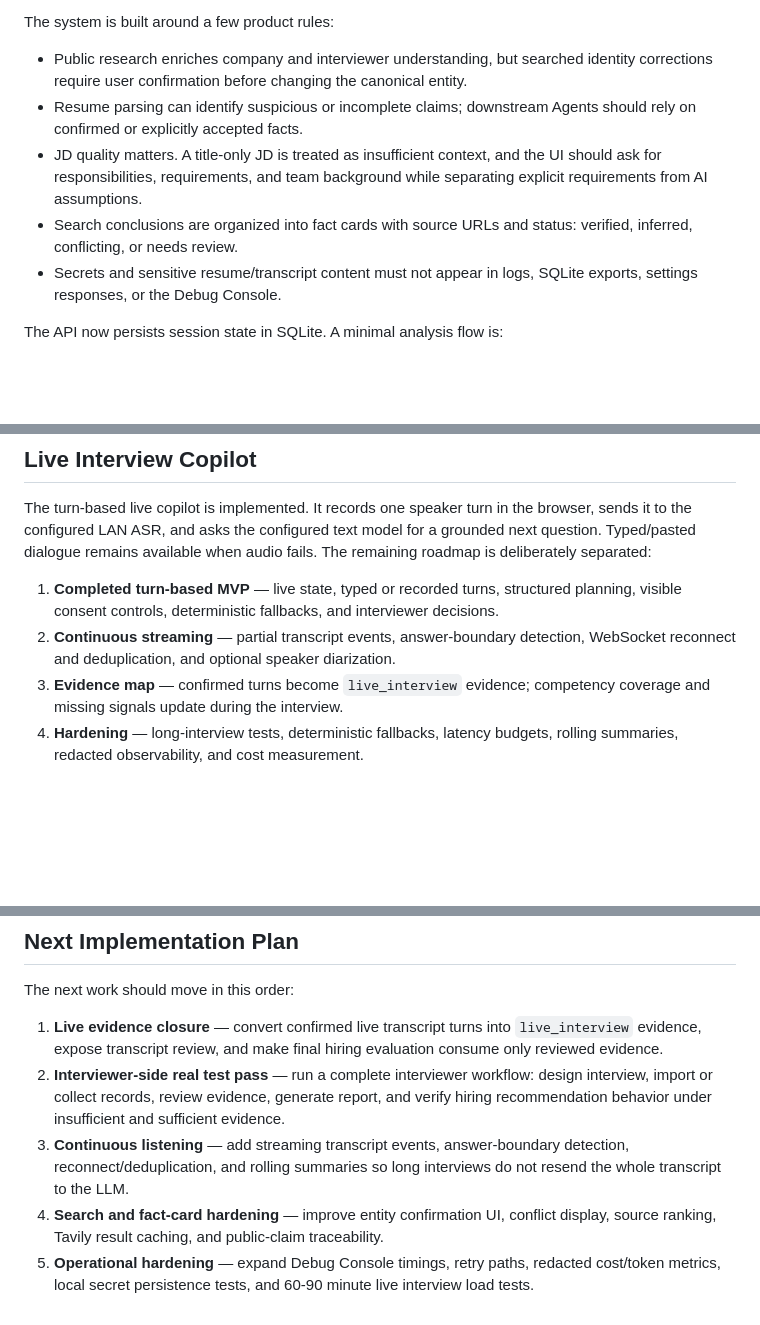
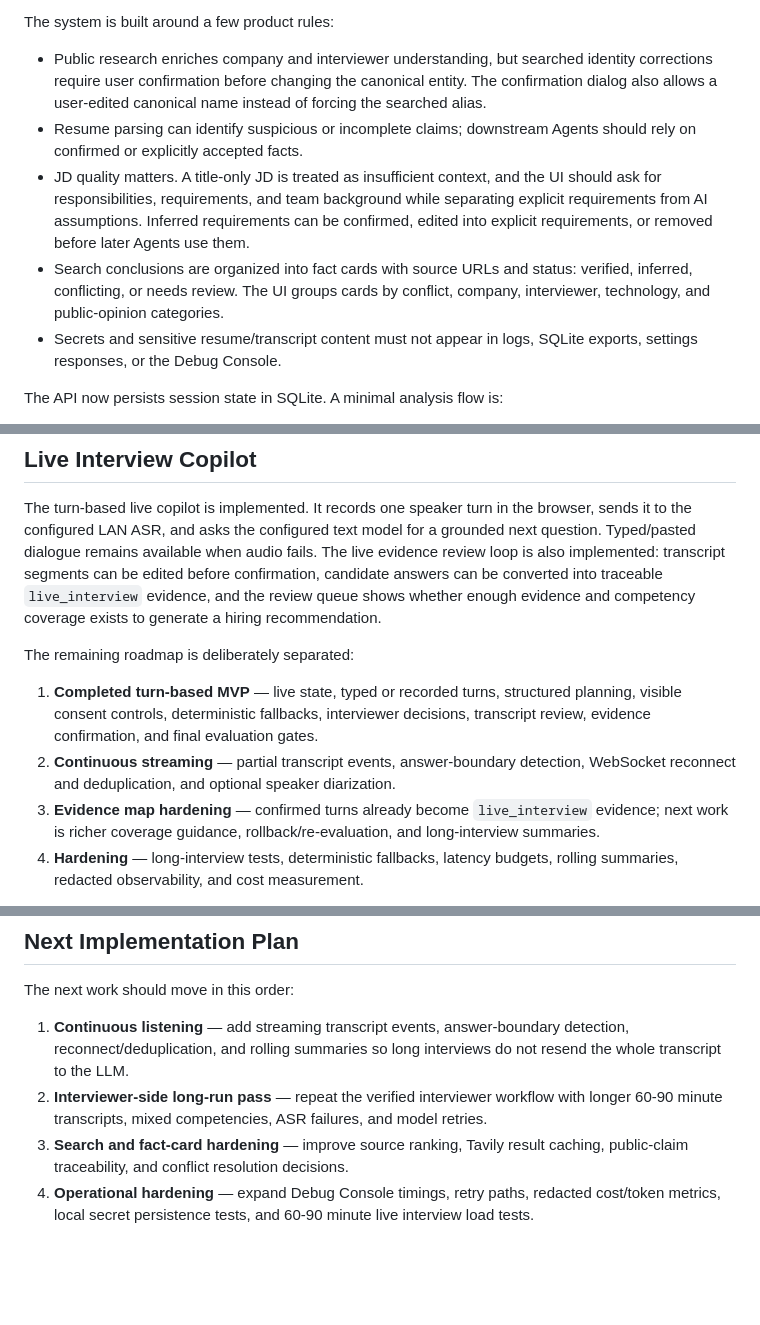
Before and after one commit to eThAN02010506/InterviewOS, a Markdown page: README.md, 3 parts joined by grey strips. Drawn GitHub-style; blank space fills up the shorter version.

```diff
--- a/README.md
+++ b/README.md
@@ -47,14 +47,18 @@ The system is built around a few product rules:
 
 - Public research enriches company and interviewer understanding, but searched
   identity corrections require user confirmation before changing the canonical
-  entity.
+  entity. The confirmation dialog also allows a user-edited canonical name instead
+  of forcing the searched alias.
 - Resume parsing can identify suspicious or incomplete claims; downstream Agents
   should rely on confirmed or explicitly accepted facts.
 - JD quality matters. A title-only JD is treated as insufficient context, and the
   UI should ask for responsibilities, requirements, and team background while
-  separating explicit requirements from AI assumptions.
+  separating explicit requirements from AI assumptions. Inferred requirements can
+  be confirmed, edited into explicit requirements, or removed before later Agents
+  use them.
 - Search conclusions are organized into fact cards with source URLs and status:
-  verified, inferred, conflicting, or needs review.
+  verified, inferred, conflicting, or needs review. The UI groups cards by conflict,
+  company, interviewer, technology, and public-opinion categories.
 - Secrets and sensitive resume/transcript content must not appear in logs, SQLite
   exports, settings responses, or the Debug Console.
 
@@ -150,15 +154,21 @@ Do not reverse-proxy `/api/debug` to untrusted networks without authentication.
 The turn-based live copilot is implemented. It records one speaker turn in the
 browser, sends it to the configured LAN ASR, and asks the configured text model for
 a grounded next question. Typed/pasted dialogue remains available when audio fails.
+The live evidence review loop is also implemented: transcript segments can be
+edited before confirmation, candidate answers can be converted into traceable
+`live_interview` evidence, and the review queue shows whether enough evidence and
+competency coverage exists to generate a hiring recommendation.
+
 The remaining roadmap is deliberately separated:
 
 1. **Completed turn-based MVP** — live state, typed or recorded turns, structured
-   planning, visible consent controls, deterministic fallbacks, and interviewer
-   decisions.
+   planning, visible consent controls, deterministic fallbacks, interviewer
+   decisions, transcript review, evidence confirmation, and final evaluation gates.
 2. **Continuous streaming** — partial transcript events, answer-boundary detection,
    WebSocket reconnect and deduplication, and optional speaker diarization.
-3. **Evidence map** — confirmed turns become `live_interview` evidence; competency
-   coverage and missing signals update during the interview.
+3. **Evidence map hardening** — confirmed turns already become `live_interview`
+   evidence; next work is richer coverage guidance, rollback/re-evaluation, and
+   long-interview summaries.
 4. **Hardening** — long-interview tests, deterministic fallbacks, latency budgets,
    rolling summaries, redacted observability, and cost measurement.
 
@@ -182,18 +192,14 @@ is not the default evidence source until that truncation behavior is resolved.
 
 The next work should move in this order:
 
-1. **Live evidence closure** — convert confirmed live transcript turns into
-   `live_interview` evidence, expose transcript review, and make final hiring
-   evaluation consume only reviewed evidence.
-2. **Interviewer-side real test pass** — run a complete interviewer workflow:
-   design interview, import or collect records, review evidence, generate report,
-   and verify hiring recommendation behavior under insufficient and sufficient
-   evidence.
-3. **Continuous listening** — add streaming transcript events, answer-boundary
+1. **Continuous listening** — add streaming transcript events, answer-boundary
    detection, reconnect/deduplication, and rolling summaries so long interviews do
    not resend the whole transcript to the LLM.
-4. **Search and fact-card hardening** — improve entity confirmation UI, conflict
-   display, source ranking, Tavily result caching, and public-claim traceability.
-5. **Operational hardening** — expand Debug Console timings, retry paths, redacted
+2. **Interviewer-side long-run pass** — repeat the verified interviewer workflow
+   with longer 60-90 minute transcripts, mixed competencies, ASR failures, and model
+   retries.
+3. **Search and fact-card hardening** — improve source ranking, Tavily result
+   caching, public-claim traceability, and conflict resolution decisions.
+4. **Operational hardening** — expand Debug Console timings, retry paths, redacted
    cost/token metrics, local secret persistence tests, and 60-90 minute live
    interview load tests.
```
Also changed, not shown: docs/product_requirements.md (+20 -17 lines).
